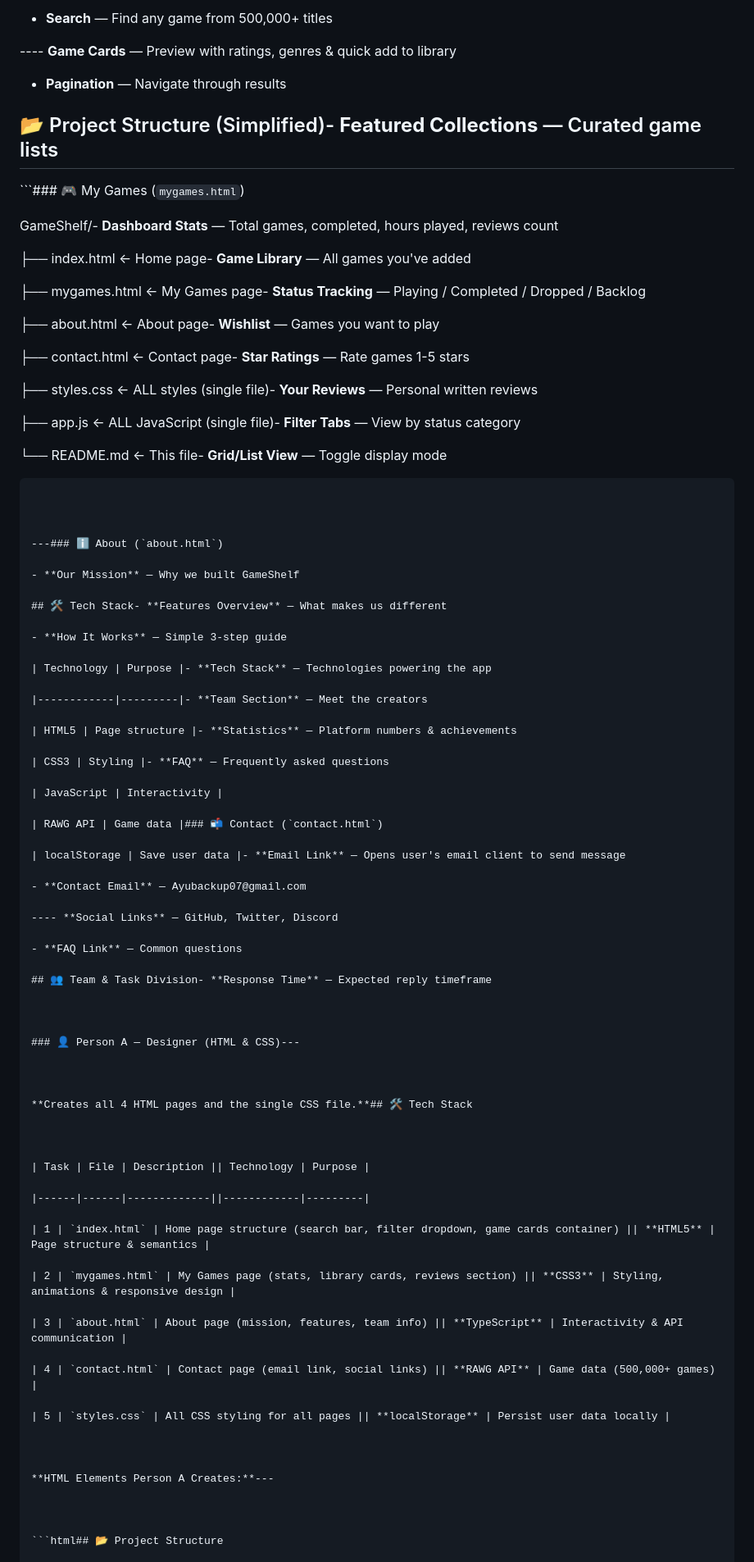
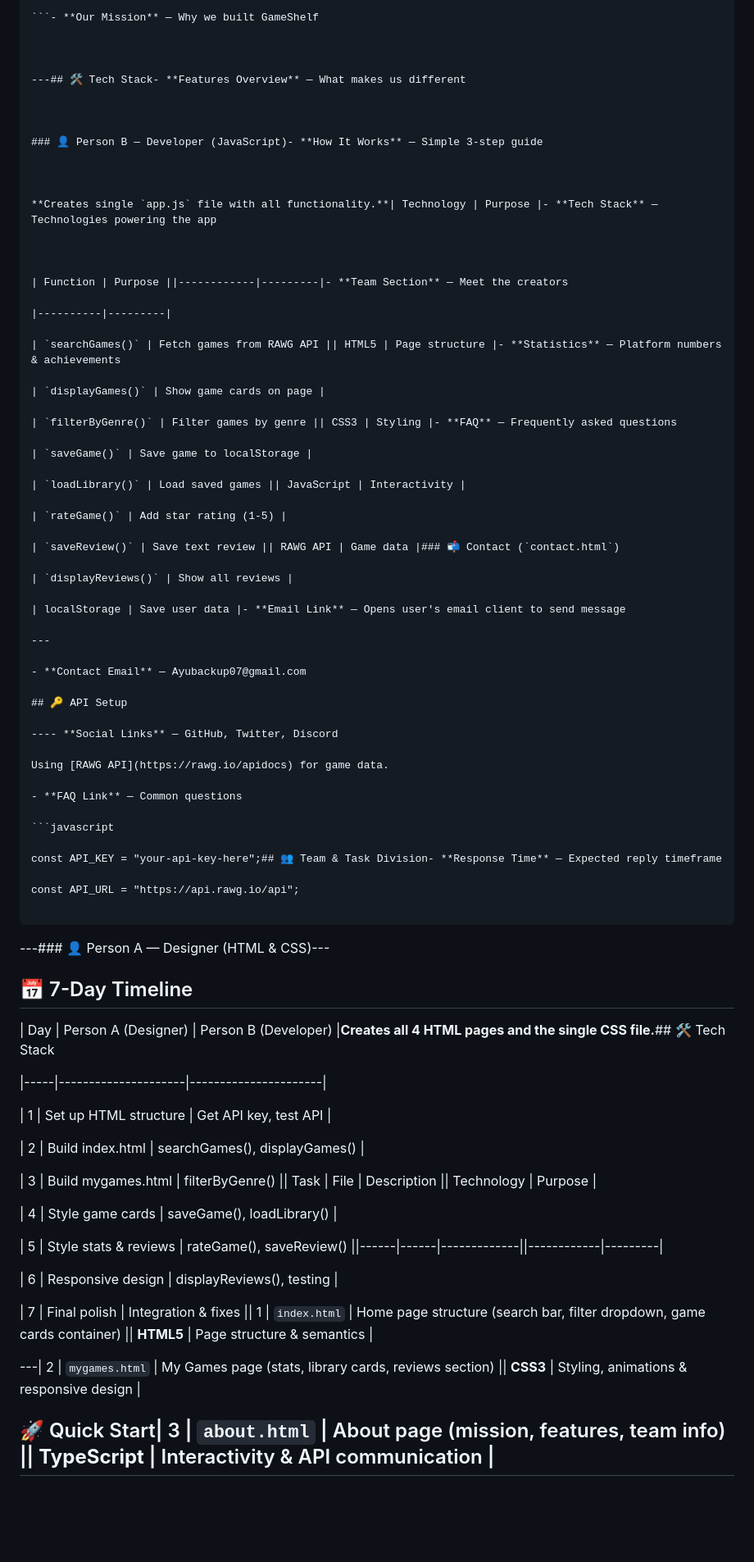
Before and after one commit to AyushDiyundi/GameShelf, a Markdown page: README.md, the part around one of its changes. Shown at 82% size. GitHub-like rendering; blank space fills up the shorter version.

````diff
--- a/README.md
+++ b/README.md
@@ -56,95 +180,95 @@ Built with **HTML**, **CSS**, and **JavaScript**.Built with **HTML**, **CSS**, a
 
-- **Search** — Find any game from 500,000+ titles
-
----- **Game Cards** — Preview with ratings, genres & quick add to library
-
-- **Pagination** — Navigate through results
-
-## 📂 Project Structure (Simplified)- **Featured Collections** — Curated game lists
+```- **Our Mission** — Why we built GameShelf
 
 
 
-```### 🎮 My Games (`mygames.html`)
-
-GameShelf/- **Dashboard Stats** — Total games, completed, hours played, reviews count
-
-├── index.html          ← Home page- **Game Library** — All games you've added
-
-├── mygames.html        ← My Games page- **Status Tracking** — Playing / Completed / Dropped / Backlog
-
-├── about.html          ← About page- **Wishlist** — Games you want to play
-
-├── contact.html        ← Contact page- **Star Ratings** — Rate games 1-5 stars
-
-├── styles.css          ← ALL styles (single file)- **Your Reviews** — Personal written reviews
-
-├── app.js              ← ALL JavaScript (single file)- **Filter Tabs** — View by status category
-
-└── README.md           ← This file- **Grid/List View** — Toggle display mode
-
-```- **Import/Export** — Backup your collection
+---## 🛠️ Tech Stack- **Features Overview** — What makes us different
 
 
 
----### ℹ️ About (`about.html`)
+### 👤 Person B — Developer (JavaScript)- **How It Works** — Simple 3-step guide
 
-- **Our Mission** — Why we built GameShelf
 
-## 🛠️ Tech Stack- **Features Overview** — What makes us different
 
-- **How It Works** — Simple 3-step guide
+**Creates single `app.js` file with all functionality.**| Technology | Purpose |- **Tech Stack** — Technologies powering the app
 
-| Technology | Purpose |- **Tech Stack** — Technologies powering the app
 
-|------------|---------|- **Team Section** — Meet the creators
 
-| HTML5 | Page structure |- **Statistics** — Platform numbers & achievements
+| Function | Purpose ||------------|---------|- **Team Section** — Meet the creators
 
-| CSS3 | Styling |- **FAQ** — Frequently asked questions
+|----------|---------|
 
-| JavaScript | Interactivity |
+| `searchGames()` | Fetch games from RAWG API || HTML5 | Page structure |- **Statistics** — Platform numbers & achievements
 
-| RAWG API | Game data |### 📬 Contact (`contact.html`)
+| `displayGames()` | Show game cards on page |
+
+| `filterByGenre()` | Filter games by genre || CSS3 | Styling |- **FAQ** — Frequently asked questions
+
+| `saveGame()` | Save game to localStorage |
+
+| `loadLibrary()` | Load saved games || JavaScript | Interactivity |
+
+| `rateGame()` | Add star rating (1-5) |
+
+| `saveReview()` | Save text review || RAWG API | Game data |### 📬 Contact (`contact.html`)
+
+| `displayReviews()` | Show all reviews |
 
 | localStorage | Save user data |- **Email Link** — Opens user's email client to send message
 
+---
+
 - **Contact Email** — Ayubackup07@gmail.com
+
+## 🔑 API Setup
 
 ---- **Social Links** — GitHub, Twitter, Discord
 
+Using [RAWG API](https://rawg.io/apidocs) for game data.
+
 - **FAQ Link** — Common questions
 
-## 👥 Team & Task Division- **Response Time** — Expected reply timeframe
+```javascript
+
+const API_KEY = "your-api-key-here";## 👥 Team & Task Division- **Response Time** — Expected reply timeframe
+
+const API_URL = "https://api.rawg.io/api";
+
+```
 
 
 
-### 👤 Person A — Designer (HTML & CSS)---
+---### 👤 Person A — Designer (HTML & CSS)---
 
 
 
-**Creates all 4 HTML pages and the single CSS file.**## 🛠️ Tech Stack
+## 📅 7-Day Timeline
 
 
 
-| Task | File | Description || Technology | Purpose |
+| Day | Person A (Designer) | Person B (Developer) |**Creates all 4 HTML pages and the single CSS file.**## 🛠️ Tech Stack
 
-|------|------|-------------||------------|---------|
+|-----|---------------------|----------------------|
 
-| 1 | `index.html` | Home page structure (search bar, filter dropdown, game cards container) || **HTML5** | Page structure & semantics |
+| 1 | Set up HTML structure | Get API key, test API |
 
-| 2 | `mygames.html` | My Games page (stats, library cards, reviews section) || **CSS3** | Styling, animations & responsive design |
+| 2 | Build index.html | searchGames(), displayGames() |
 
-| 3 | `about.html` | About page (mission, features, team info) || **TypeScript** | Interactivity & API communication |
+| 3 | Build mygames.html | filterByGenre() || Task | File | Description || Technology | Purpose |
 
-| 4 | `contact.html` | Contact page (email link, social links) || **RAWG API** | Game data (500,000+ games) |
+| 4 | Style game cards | saveGame(), loadLibrary() |
 
-| 5 | `styles.css` | All CSS styling for all pages || **localStorage** | Persist user data locally |
+| 5 | Style stats & reviews | rateGame(), saveReview() ||------|------|-------------||------------|---------|
+
+| 6 | Responsive design | displayReviews(), testing |
+
+| 7 | Final polish | Integration & fixes || 1 | `index.html` | Home page structure (search bar, filter dropdown, game cards container) || **HTML5** | Page structure & semantics |
 
 
 
-**HTML Elements Person A Creates:**---
+---| 2 | `mygames.html` | My Games page (stats, library cards, reviews section) || **CSS3** | Styling, animations & responsive design |
 
 
 
-```html## 📂 Project Structure
+## 🚀 Quick Start| 3 | `about.html` | About page (mission, features, team info) || **TypeScript** | Interactivity & API communication |
 
````
Also changed, not shown: other parts of README.md (+167 -16 lines).
